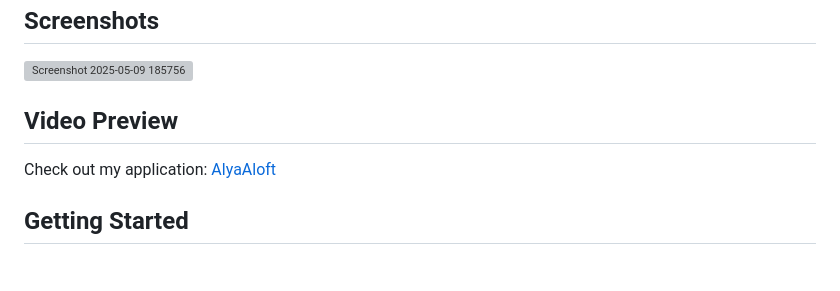
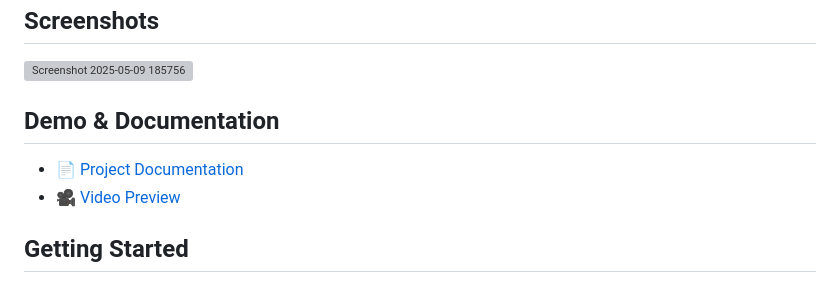
Before and after one commit to Prathameshv07/AlyaAloft, a Markdown page: README.md, the part around the change. Rendered like a GitHub page; grey boxes are pictures that could not be loaded.

```diff
--- a/README.md
+++ b/README.md
@@ -16,8 +16,10 @@ AlyaAloft is a powerful document question-answering application that uses the FL
 ## Screenshots
 ![Screenshot 2025-05-09 185756](https://github.com/user-attachments/assets/186a0560-6e62-46a4-aadf-912477072d55)
 
-## Video Preview
-Check out my application: [AlyaAloft](https://drive.google.com/file/d/1yh6PwrA9BkQT_A1Vz3L7Cna-tNLyN0TO/view)
+## Demo & Documentation
+
+- 📄 [Project Documentation](AlyaAloft_documentation.md)
+- 🎥 [Video Preview](https://drive.google.com/file/d/1yh6PwrA9BkQT_A1Vz3L7Cna-tNLyN0TO/view)
 
 ## Getting Started
 
```
